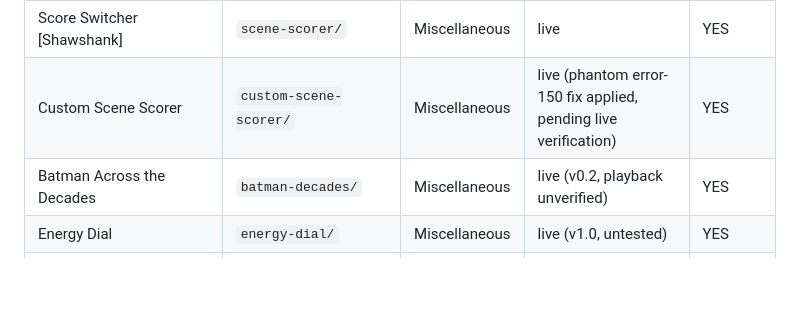
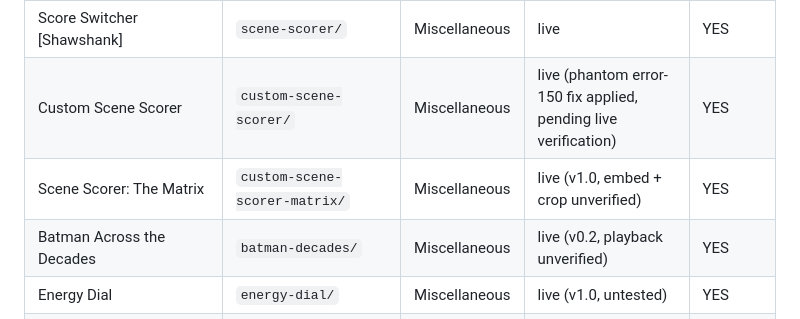
Before and after one commit to numberdave-cloud/MPMPT1, a Markdown page: INDEX.md, the part around the change. Rendered like a GitHub page; blank space fills up the shorter version.

Commit message:
Index Scene Scorer: The Matrix

```diff
--- a/INDEX.md
+++ b/INDEX.md
@@ -57,6 +57,7 @@ Categories: Composition · Mixing · Arranging · Trainers · Miscellaneous
 | Scene Scorer — Drive [Temp Track] | `scene-scorer-drive/` | Miscellaneous | live (levels untested) | YES |
 | Score Switcher [Shawshank] | `scene-scorer/` | Miscellaneous | live | YES |
 | Custom Scene Scorer | `custom-scene-scorer/` | Miscellaneous | live (phantom error-150 fix applied, pending live verification) | YES |
+| Scene Scorer: The Matrix | `custom-scene-scorer-matrix/` | Miscellaneous | live (v1.0, embed + crop unverified) | YES |
 | Batman Across the Decades | `batman-decades/` | Miscellaneous | live (v0.2, playback unverified) | YES |
 | Energy Dial | `energy-dial/` | Miscellaneous | live (v1.0, untested) | YES |
 | Case Study Search Helper | `case-study-search-helper/` | Miscellaneous | live (v1.0, not yet verified in Canvas) | YES |
```
